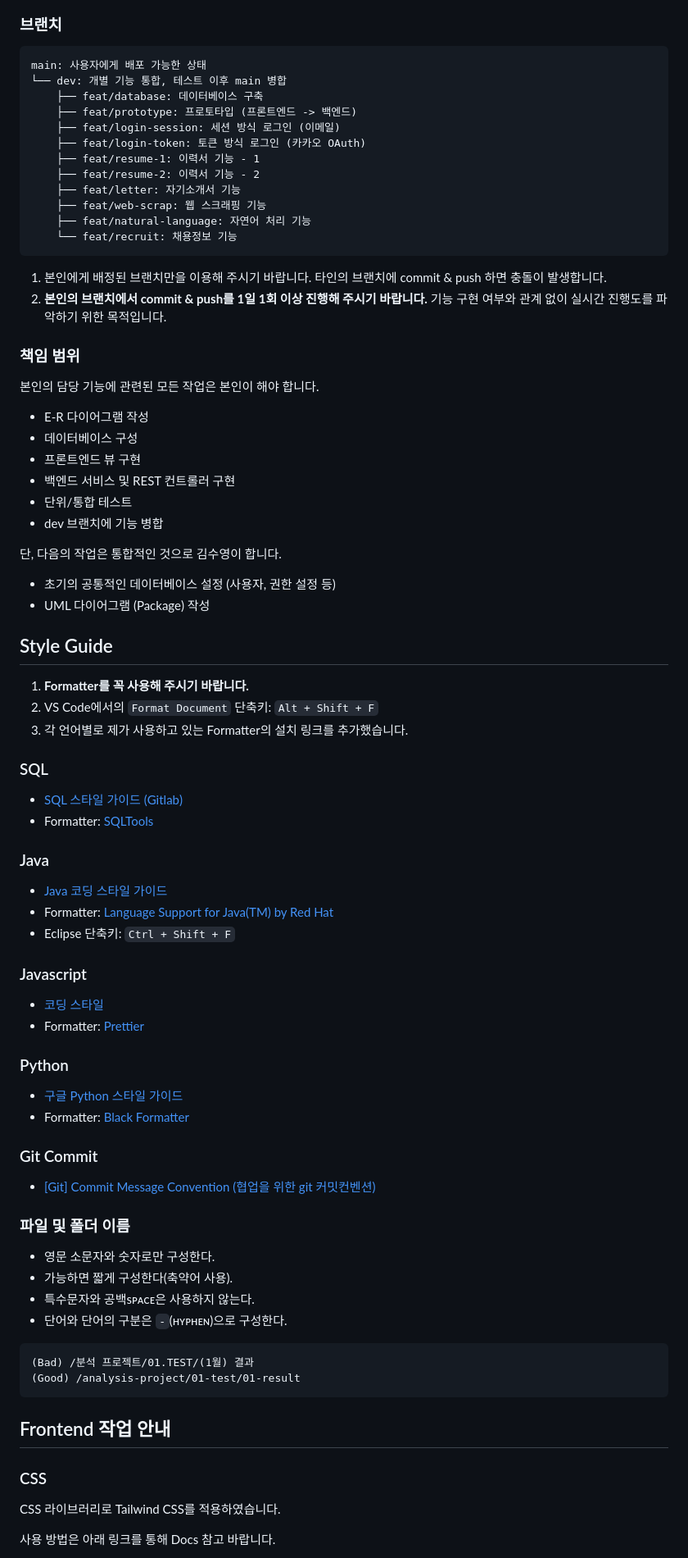
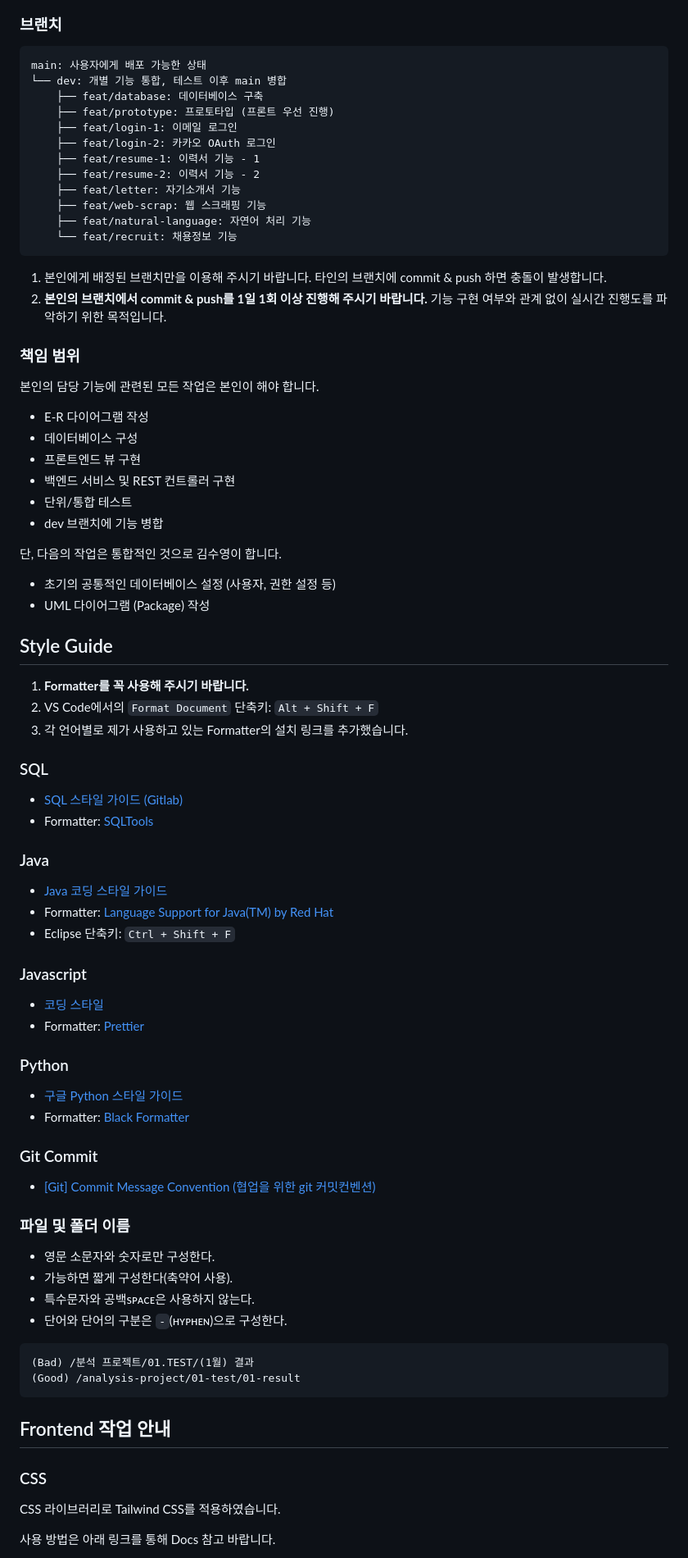
Before and after one commit to kosmo138/resumate, a Markdown page: README.md, the part around the change printed below. Shown: that part at 82% size. Rendered like a GitHub page.

````diff
--- a/README.md
+++ b/README.md
@@ -133,13 +237,14 @@ Docker 컨테이너로 필요 환경을 설치했으며
 ![File tree - gitignore](docs/readme/01.png)
 
 ### 브랜치
+
 ```
 main: 사용자에게 배포 가능한 상태
 └── dev: 개별 기능 통합, 테스트 이후 main 병합
     ├── feat/database: 데이터베이스 구축
-    ├── feat/prototype: 프로토타입 (프론트엔드 -> 백엔드)
-    ├── feat/login-session: 세션 방식 로그인 (이메일)
-    ├── feat/login-token: 토큰 방식 로그인 (카카오 OAuth)
+    ├── feat/prototype: 프로토타입 (프론트 우선 진행)
+    ├── feat/login-1: 이메일 로그인
+    ├── feat/login-2: 카카오 OAuth 로그인
     ├── feat/resume-1: 이력서 기능 - 1
     ├── feat/resume-2: 이력서 기능 - 2
     ├── feat/letter: 자기소개서 기능
@@ -147,49 +252,64 @@ main: 사용자에게 배포 가능한 상태
     ├── feat/natural-language: 자연어 처리 기능
     └── feat/recruit: 채용정보 기능
 ```
+
 1. 본인에게 배정된 브랜치만을 이용해 주시기 바랍니다. 타인의 브랜치에 commit & push 하면 충돌이 발생합니다.
 2. **본인의 브랜치에서 commit & push를 1일 1회 이상 진행해 주시기 바랍니다.**
-기능 구현 여부와 관계 없이 실시간 진행도를 파악하기 위한 목적입니다.
+   기능 구현 여부와 관계 없이 실시간 진행도를 파악하기 위한 목적입니다.
 
 ### 책임 범위
+
 본인의 담당 기능에 관련된 모든 작업은 본인이 해야 합니다.
 
-* E-R 다이어그램 작성
-* 데이터베이스 구성
-* 프론트엔드 뷰 구현
-* 백엔드 서비스 및 REST 컨트롤러 구현
-* 단위/통합 테스트
-* dev 브랜치에 기능 병합
+- E-R 다이어그램 작성
+- 데이터베이스 구성
+- 프론트엔드 뷰 구현
+- 백엔드 서비스 및 REST 컨트롤러 구현
+- 단위/통합 테스트
+- dev 브랜치에 기능 병합
 
 단, 다음의 작업은 통합적인 것으로 김수영이 합니다.
-* 초기의 공통적인 데이터베이스 설정 (사용자, 권한 설정 등)
-* UML 다이어그램 (Package) 작성
+
+- 초기의 공통적인 데이터베이스 설정 (사용자, 권한 설정 등)
+- UML 다이어그램 (Package) 작성
 
 ## Style Guide
+
 1. **Formatter를 꼭 사용해 주시기 바랍니다.**
 2. VS Code에서의 `Format Document` 단축키: `Alt + Shift + F`
 3. 각 언어별로 제가 사용하고 있는 Formatter의 설치 링크를 추가했습니다.
+
 ### SQL
-* [SQL 스타일 가이드 (Gitlab)](https://hing9u.tistory.com/83)
-* Formatter: [SQLTools](https://marketplace.visualstudio.com/items?itemName=mtxr.sqltools)
+
+- [SQL 스타일 가이드 (Gitlab)](https://hing9u.tistory.com/83)
+- Formatter: [SQLTools](https://marketplace.visualstudio.com/items?itemName=mtxr.sqltools)
+
 ### Java
-* [Java 코딩 스타일 가이드](http://developer.gaeasoft.co.kr/development-guide/java-guide/java-coding-style-guide/)
-* Formatter: [Language Support for Java(TM) by Red Hat](https://marketplace.visualstudio.com/items?itemName=redhat.java)
-* Eclipse 단축키: `Ctrl + Shift + F`
+
+- [Java 코딩 스타일 가이드](http://developer.gaeasoft.co.kr/development-guide/java-guide/java-coding-style-guide/)
+- Formatter: [Language Support for Java(TM) by Red Hat](https://marketplace.visualstudio.com/items?itemName=redhat.java)
+- Eclipse 단축키: `Ctrl + Shift + F`
 
 ### Javascript
-* [코딩 스타일](https://ko.javascript.info/coding-style)
-* Formatter: [Prettier](https://marketplace.visualstudio.com/items?itemName=esbenp.prettier-vscode)
+
+- [코딩 스타일](https://ko.javascript.info/coding-style)
+- Formatter: [Prettier](https://marketplace.visualstudio.com/items?itemName=esbenp.prettier-vscode)
+
 ### Python
-* [구글 Python 스타일 가이드](https://yosseulsin-job.github.io/Google-Python-Style-Guide-kor/#s1.1)
-* Formatter: [Black Formatter](https://marketplace.visualstudio.com/items?itemName=ms-python.black-formatter)
+
+- [구글 Python 스타일 가이드](https://yosseulsin-job.github.io/Google-Python-Style-Guide-kor/#s1.1)
+- Formatter: [Black Formatter](https://marketplace.visualstudio.com/items?itemName=ms-python.black-formatter)
+
 ### Git Commit
-* [[Git] Commit Message Convention (협업을 위한 git 커밋컨벤션)](https://velog.io/@msung99/Git-Commit-Message-Convension)
+
+- [[Git] Commit Message Convention (협업을 위한 git 커밋컨벤션)](https://velog.io/@msung99/Git-Commit-Message-Convension)
+
 ### 파일 및 폴더 이름
-* 영문 소문자와 숫자로만 구성한다.
-* 가능하면 짧게 구성한다(축약어 사용).
-* 특수문자와 공백sᴘᴀᴄᴇ은 사용하지 않는다.
-* 단어와 단어의 구분은 `-`(ʜʏᴘʜᴇɴ)으로 구성한다.
+
+- 영문 소문자와 숫자로만 구성한다.
+- 가능하면 짧게 구성한다(축약어 사용).
+- 특수문자와 공백sᴘᴀᴄᴇ은 사용하지 않는다.
+- 단어와 단어의 구분은 `-`(ʜʏᴘʜᴇɴ)으로 구성한다.
 
 ```
 (Bad) /분석 프로젝트/01.TEST/(1월) 결과
@@ -197,7 +317,9 @@ main: 사용자에게 배포 가능한 상태
 ```
 
 ## Frontend 작업 안내
+
 ### CSS
+
 CSS 라이브러리로 Tailwind CSS를 적용하였습니다.
 
 사용 방법은 아래 링크를 통해 Docs 참고 바랍니다.
````
Also changed, not shown: other parts of README.md (+166 -47 lines), docs/diagram/er-diagram.png (added).
